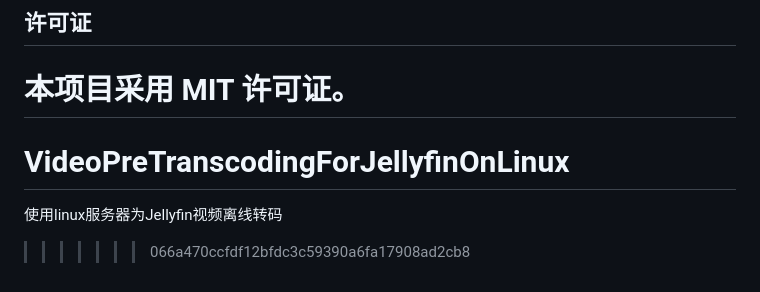
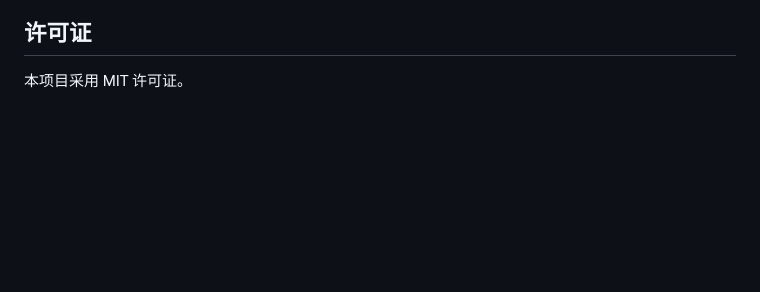
Before and after one commit to guiyuanyuanbao/VideoPreTranscodingForJellyfinOnLinux, a Markdown page: README.md, the part around the change. Rendered like a GitHub page; blank space fills up the shorter version.

```diff
--- a/README.md
+++ b/README.md
@@ -307,10 +307,3 @@ tail -f logs/app.log
 ## 许可证
 
 本项目采用 MIT 许可证。
-=======
-
-# VideoPreTranscodingForJellyfinOnLinux
-
-使用linux服务器为Jellyfin视频离线转码
-
->>>>>>> 066a470ccfdf12bfdc3c59390a6fa17908ad2cb8
```
